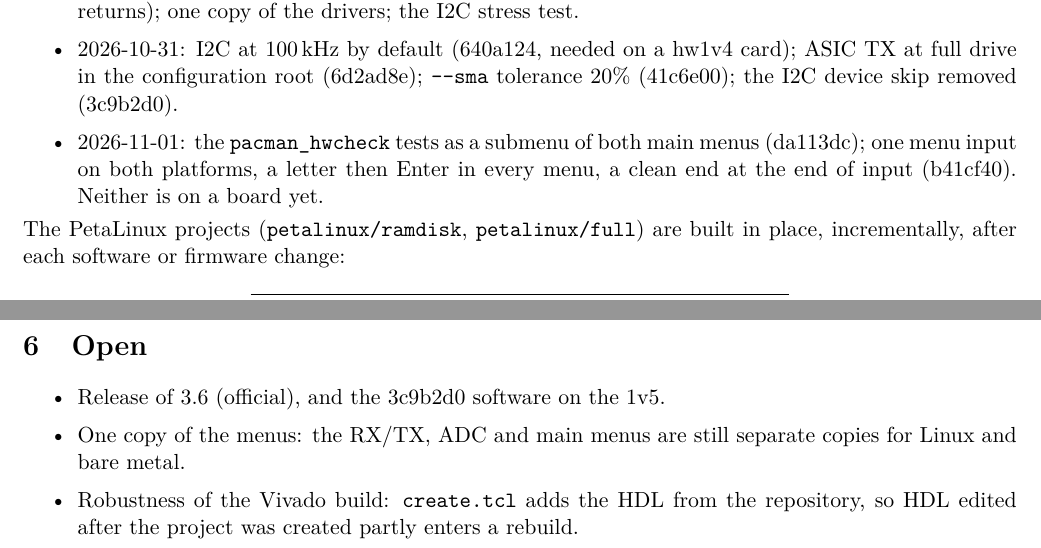
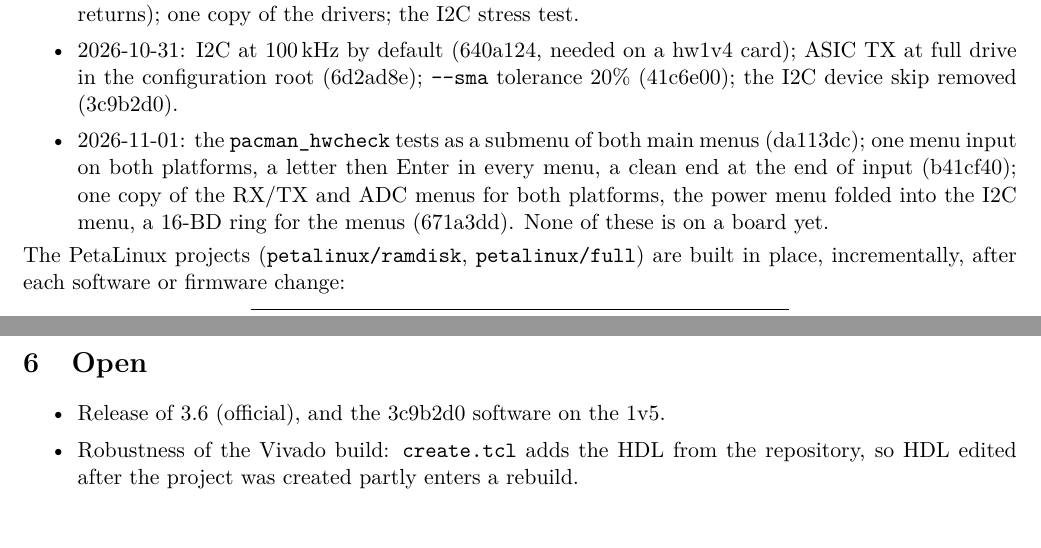
Before and after one commit to mulhearn/pacman_docs, a LaTeX document (agents/zipline.tex): two parts of page 2 of 3 before the commit and two parts of page 2 of 2 after it, joined at a grey line, cut so that both start at the same text. Compiled offline with pdfLaTeX.

Commit message:
agents/zipline:  one copy of the menus (671a3dd)

```diff
--- a/agents/zipline.tex
+++ b/agents/zipline.tex
@@ -86,8 +86,8 @@ Recent changes (pacman-software):
 \item 2026-10-31: I2C at 100\,kHz by default (640a124, needed on a hw1v4 card); ASIC TX at full drive in the
   configuration root (6d2ad8e); \h{-{}-sma} tolerance 20\% (41c6e00); the I2C device skip removed (3c9b2d0).
 \item 2026-11-01: the \h{pacman\_hwcheck} tests as a submenu of both main menus (da113dc); one menu input on both
-  platforms, a letter then Enter in every menu, a clean end at the end of input (b41cf40).  Neither is on a board
-  yet.
+  platforms, a letter then Enter in every menu, a clean end at the end of input (b41cf40); one copy of the RX/TX and ADC menus for both platforms, the power
+  menu folded into the I2C menu, a 16-BD ring for the menus (671a3dd).  None of these is on a board yet.
 \end{itemize}
 
 \noindent The PetaLinux projects (\h{petalinux/ramdisk}, \h{petalinux/full}) are built in place, incrementally,
@@ -127,7 +127,6 @@ Board & Firmware & Image & Results \\
 
 \begin{itemize}
 \item Release of 3.6 (official), and the 3c9b2d0 software on the 1v5.
-\item One copy of the menus: the RX/TX, ADC and main menus are still separate copies for Linux and bare metal.
 \item Robustness of the Vivado build: \h{create.tcl} adds the HDL from the repository, so HDL edited after the
   project was created partly enters a rebuild.
 \item Set aside: the \h{pattern.vhd} start-up (one write that enables and moves the phase can cut the first start
```
Also changed, not shown: agents/zipline.pdf, agents/zipline.tex (2 more changed lines).
